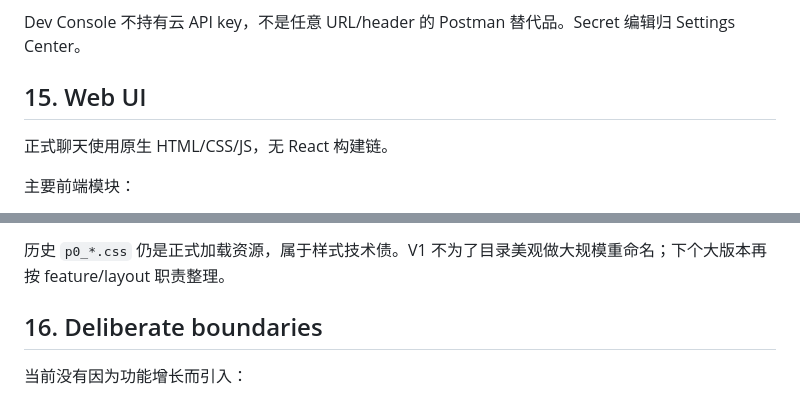
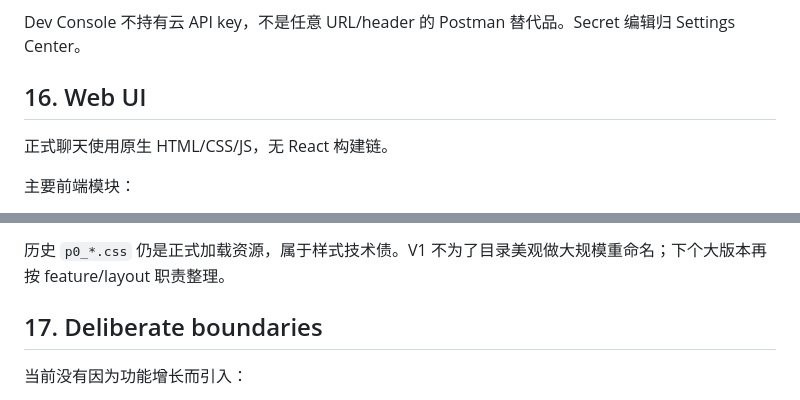
Before and after one commit to Initial-neko/character_memory, a Markdown page: docs/current/ARCHITECTURE.md, 2 parts joined by grey strips. GitHub-like rendering.

```diff
--- a/docs/current/ARCHITECTURE.md
+++ b/docs/current/ARCHITECTURE.md
@@ -377,7 +413,7 @@ Lab 下拉选择只用于试听/benchmark，不会自动改变正式 TTS 默认
 
 Dev Console 不持有云 API key，不是任意 URL/header 的 Postman 替代品。Secret 编辑归 Settings Center。
 
-## 15. Web UI
+## 16. Web UI
 
 正式聊天使用原生 HTML/CSS/JS，无 React 构建链。
 
@@ -399,7 +435,7 @@ Dev Console 不持有云 API key，不是任意 URL/header 的 Postman 替代品
 
 历史 `p0_*.css` 仍是正式加载资源，属于样式技术债。V1 不为了目录美观做大规模重命名；下个大版本再按 feature/layout 职责整理。
 
-## 16. Deliberate boundaries
+## 17. Deliberate boundaries
 
 当前没有因为功能增长而引入：
 
```
Also changed, not shown: other parts of docs/current/ARCHITECTURE.md (+42 -6 lines).
